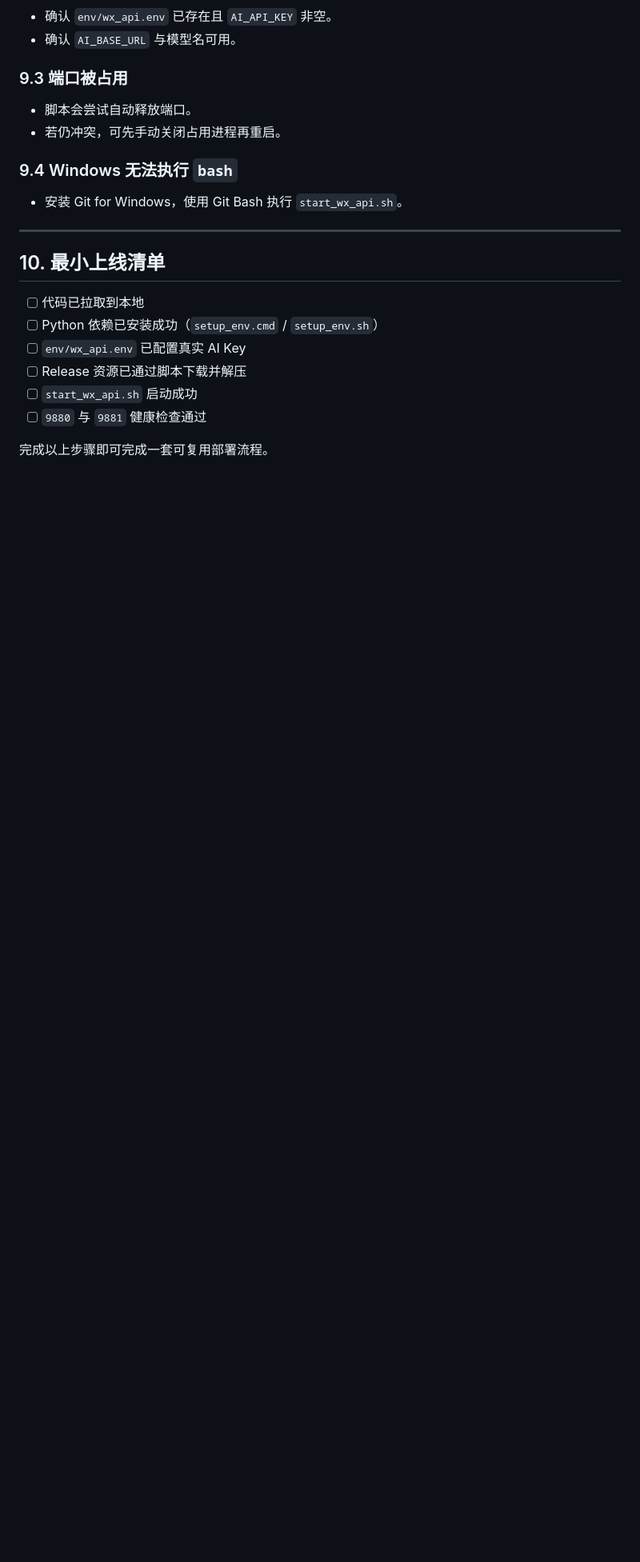
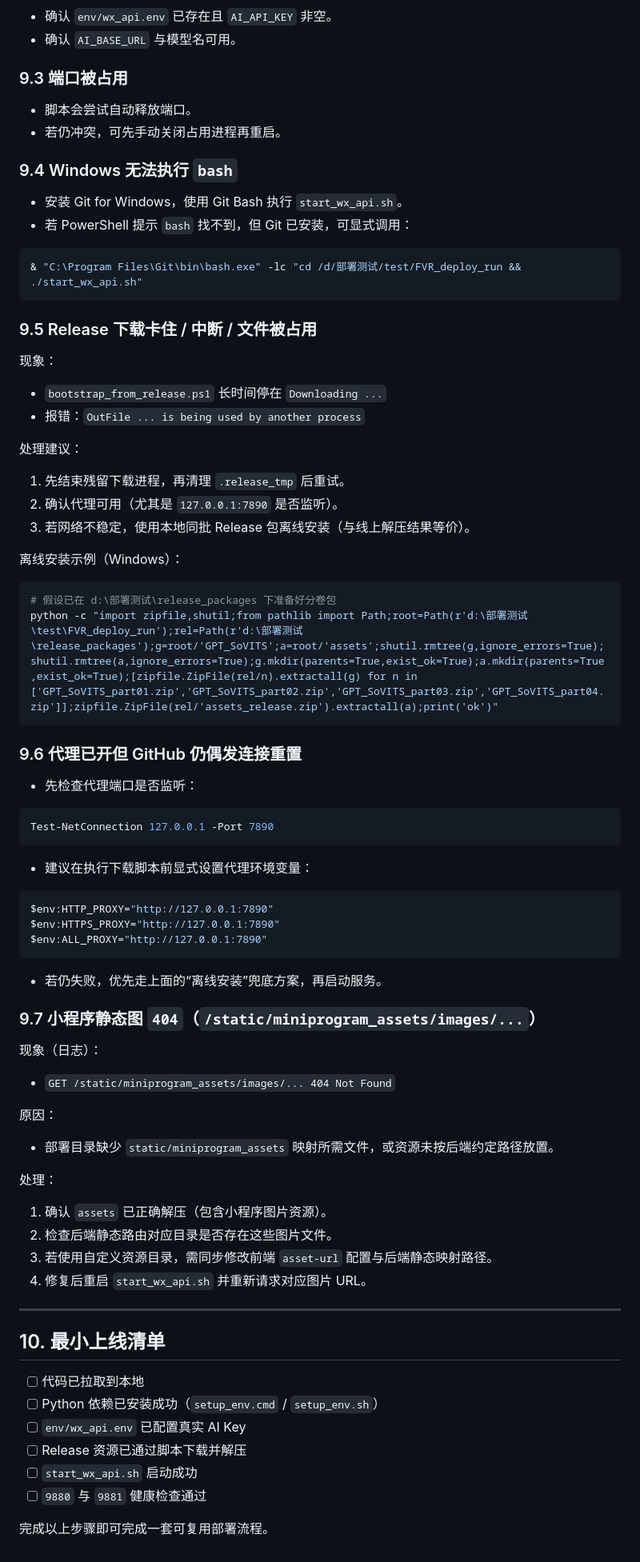
Before and after one commit to yihaoluo18-cmd/FVR-famliy_voice_readalong, a Markdown page: DEPLOY.md, the part around one of its changes. Shown at 80% size. Rendered like a GitHub page; blank space fills up the shorter version.

Commit message:
docs: add deployment pitfalls, proxy troubleshooting, and health-check notes
Made-with: Cursor

````diff
--- a/DEPLOY.md
+++ b/DEPLOY.md
@@ -211,6 +212,66 @@ curl -sS http://127.0.0.1:9881/readalong/health
 ### 9.4 Windows 无法执行 `bash`
 
 - 安装 Git for Windows，使用 Git Bash 执行 `start_wx_api.sh`。
+- 若 PowerShell 提示 `bash` 找不到，但 Git 已安装，可显式调用：
+
+```powershell
+& "C:\Program Files\Git\bin\bash.exe" -lc "cd /d/部署测试/test/FVR_deploy_run && ./start_wx_api.sh"
+```
+
+### 9.5 Release 下载卡住 / 中断 / 文件被占用
+
+现象：
+
+- `bootstrap_from_release.ps1` 长时间停在 `Downloading ...`
+- 报错：`OutFile ... is being used by another process`
+
+处理建议：
+
+1. 先结束残留下载进程，再清理 `.release_tmp` 后重试。
+2. 确认代理可用（尤其是 `127.0.0.1:7890` 是否监听）。
+3. 若网络不稳定，使用本地同批 Release 包离线安装（与线上解压结果等价）。
+
+离线安装示例（Windows）：
+
+```powershell
+# 假设已在 d:\部署测试\release_packages 下准备好分卷包
+python -c "import zipfile,shutil;from pathlib import Path;root=Path(r'd:\部署测试\test\FVR_deploy_run');rel=Path(r'd:\部署测试\release_packages');g=root/'GPT_SoVITS';a=root/'assets';shutil.rmtree(g,ignore_errors=True);shutil.rmtree(a,ignore_errors=True);g.mkdir(parents=True,exist_ok=True);a.mkdir(parents=True,exist_ok=True);[zipfile.ZipFile(rel/n).extractall(g) for n in ['GPT_SoVITS_part01.zip','GPT_SoVITS_part02.zip','GPT_SoVITS_part03.zip','GPT_SoVITS_part04.zip']];zipfile.ZipFile(rel/'assets_release.zip').extractall(a);print('ok')"
+```
+
+### 9.6 代理已开但 GitHub 仍偶发连接重置
+
+- 先检查代理端口是否监听：
+
+```powershell
+Test-NetConnection 127.0.0.1 -Port 7890
+```
+
+- 建议在执行下载脚本前显式设置代理环境变量：
+
+```powershell
+$env:HTTP_PROXY="http://127.0.0.1:7890"
+$env:HTTPS_PROXY="http://127.0.0.1:7890"
+$env:ALL_PROXY="http://127.0.0.1:7890"
+```
+
+- 若仍失败，优先走上面的“离线安装”兜底方案，再启动服务。
+
+### 9.7 小程序静态图 `404`（`/static/miniprogram_assets/images/...`）
+
+现象（日志）：
+
+- `GET /static/miniprogram_assets/images/... 404 Not Found`
+
+原因：
+
+- 部署目录缺少 `static/miniprogram_assets` 映射所需文件，或资源未按后端约定路径放置。
+
+处理：
+
+1. 确认 `assets` 已正确解压（包含小程序图片资源）。
+2. 检查后端静态路由对应目录是否存在这些图片文件。
+3. 若使用自定义资源目录，需同步修改前端 `asset-url` 配置与后端静态映射路径。
+4. 修复后重启 `start_wx_api.sh` 并重新请求对应图片 URL。
 
 ---
 
````
Also changed, not shown: other parts of DEPLOY.md (+2 -1 lines).
